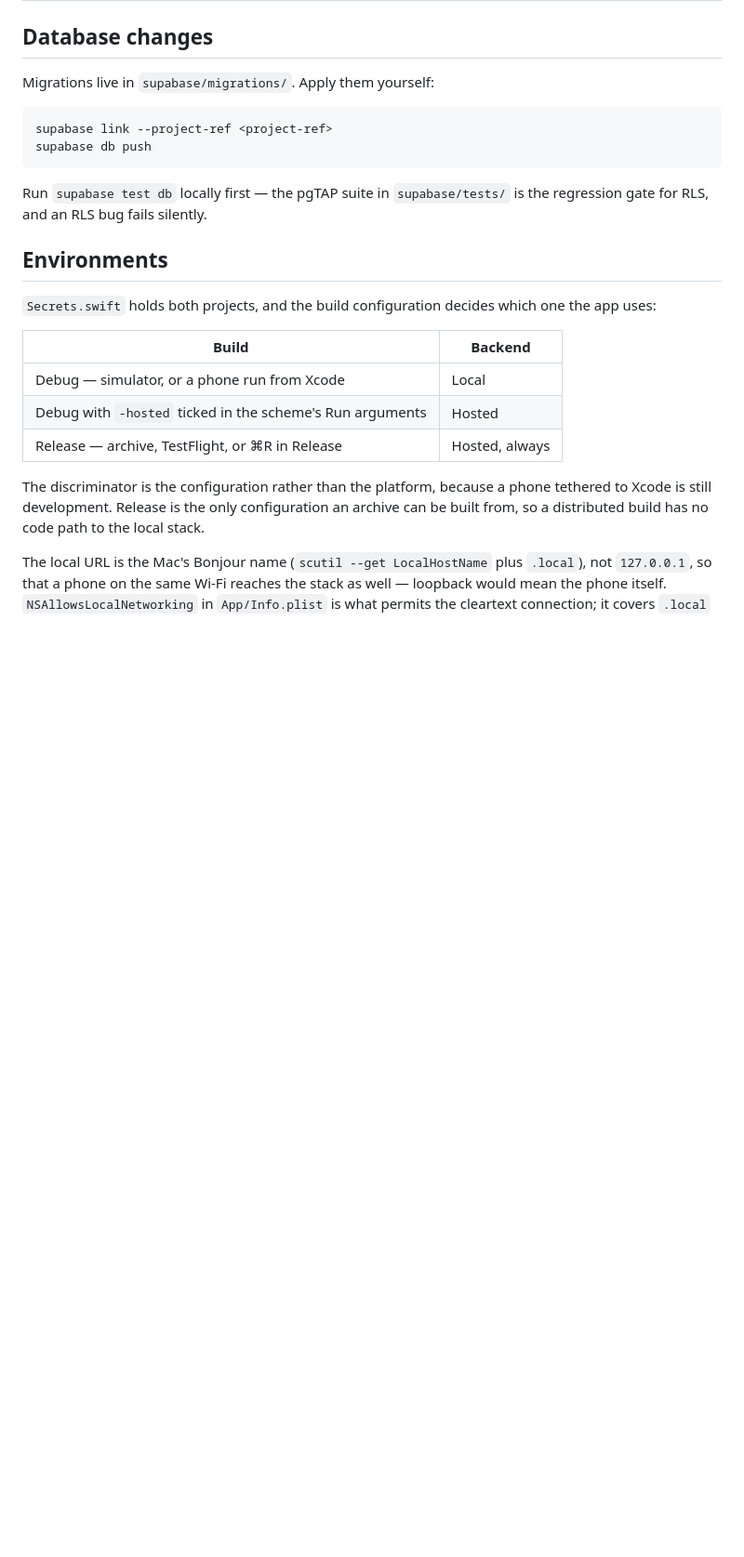
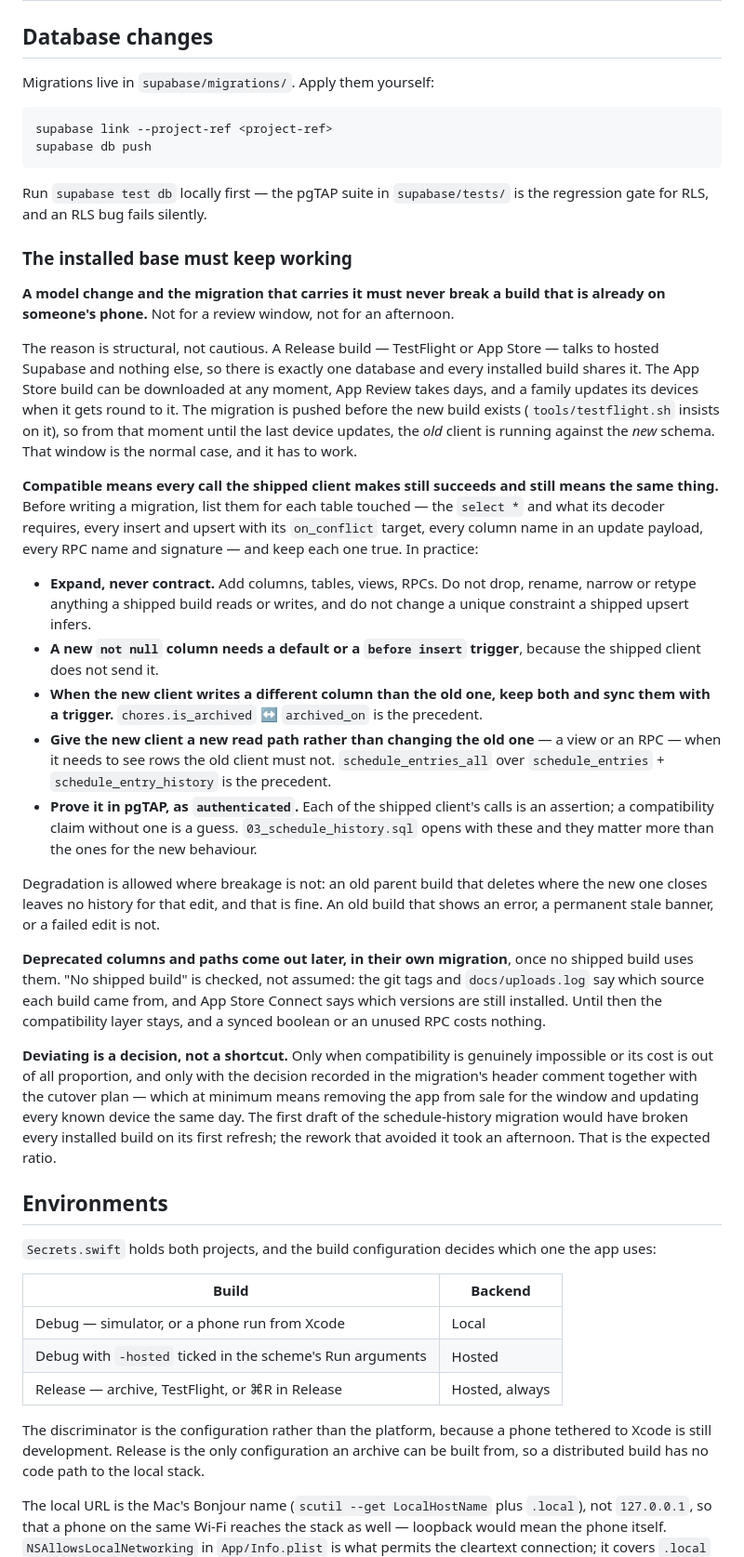
Before and after one commit to arime/chores, a Markdown page: docs/RELEASING.md, the part around the change. Shown at 93% size. GitHub-like rendering; blank space fills up the shorter version.

Commit message:
Write down that a migration may never break an installed build
There is one hosted database and every installed build shares it, the
migration lands before the new build exists, and devices update when
they get round to it - so the old client running against the new schema
is the normal case, not an edge. RELEASING.md now says so, says what
compatible means call by call, names the patterns (expand never
contract, sync triggers, a new read path for the new client, pgTAP as
authenticated), keeps deprecated paths around until no shipped build
uses them, and makes deviating a recorded decision with a cutover plan.

```diff
--- a/docs/RELEASING.md
+++ b/docs/RELEASING.md
@@ -9,6 +9,57 @@ Migrations live in `supabase/migrations/`. Apply them yourself:
 
 Run `supabase test db` locally first — the pgTAP suite in `supabase/tests/` is the
 regression gate for RLS, and an RLS bug fails silently.
+
+### The installed base must keep working
+
+**A model change and the migration that carries it must never break a build that is
+already on someone's phone.** Not for a review window, not for an afternoon.
+
+The reason is structural, not cautious. A Release build — TestFlight or App Store —
+talks to hosted Supabase and nothing else, so there is exactly one database and every
+installed build shares it. The App Store build can be downloaded at any moment, App
+Review takes days, and a family updates its devices when it gets round to it. The
+migration is pushed before the new build exists (`tools/testflight.sh` insists on it),
+so from that moment until the last device updates, the *old* client is running against
+the *new* schema. That window is the normal case, and it has to work.
+
+**Compatible means every call the shipped client makes still succeeds and still means
+the same thing.** Before writing a migration, list them for each table touched — the
+`select *` and what its decoder requires, every insert and upsert with its
+`on_conflict` target, every column name in an update payload, every RPC name and
+signature — and keep each one true. In practice:
+
+- **Expand, never contract.** Add columns, tables, views, RPCs. Do not drop, rename,
+  narrow or retype anything a shipped build reads or writes, and do not change a unique
+  constraint a shipped upsert infers.
+- **A new `not null` column needs a default or a `before insert` trigger**, because the
+  shipped client does not send it.
+- **When the new client writes a different column than the old one, keep both and sync
+  them with a trigger.** `chores.is_archived` ↔ `archived_on` is the precedent.
+- **Give the new client a new read path rather than changing the old one** — a view or
+  an RPC — when it needs to see rows the old client must not. `schedule_entries_all`
+  over `schedule_entries` + `schedule_entry_history` is the precedent.
+- **Prove it in pgTAP, as `authenticated`.** Each of the shipped client's calls is an
+  assertion; a compatibility claim without one is a guess. `03_schedule_history.sql`
+  opens with these and they matter more than the ones for the new behaviour.
+
+Degradation is allowed where breakage is not: an old parent build that deletes where the
+new one closes leaves no history for that edit, and that is fine. An old build that
+shows an error, a permanent stale banner, or a failed edit is not.
+
+**Deprecated columns and paths come out later, in their own migration**, once no shipped
+build uses them. "No shipped build" is checked, not assumed: the git tags and
+`docs/uploads.log` say which source each build came from, and App Store Connect says
+which versions are still installed. Until then the compatibility layer stays, and a
+synced boolean or an unused RPC costs nothing.
+
+**Deviating is a decision, not a shortcut.** Only when compatibility is genuinely
+impossible or its cost is out of all proportion, and only with the decision recorded in
+the migration's header comment together with the cutover plan — which at minimum means
+removing the app from sale for the window and updating every known device the same day.
+The first draft of the schedule-history migration would have broken every installed
+build on its first refresh; the rework that avoided it took an afternoon. That is the
+expected ratio.
 
 ## Environments
 
```
